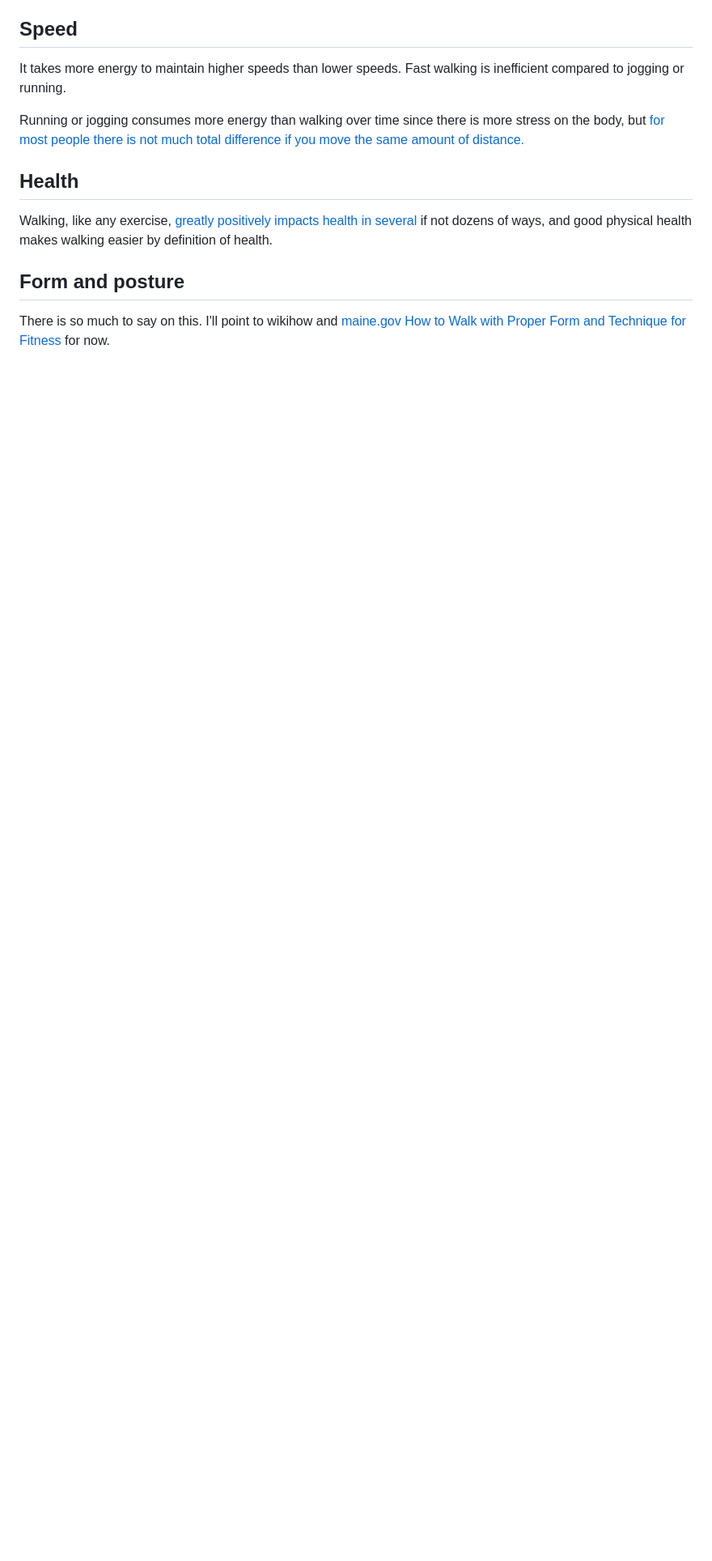
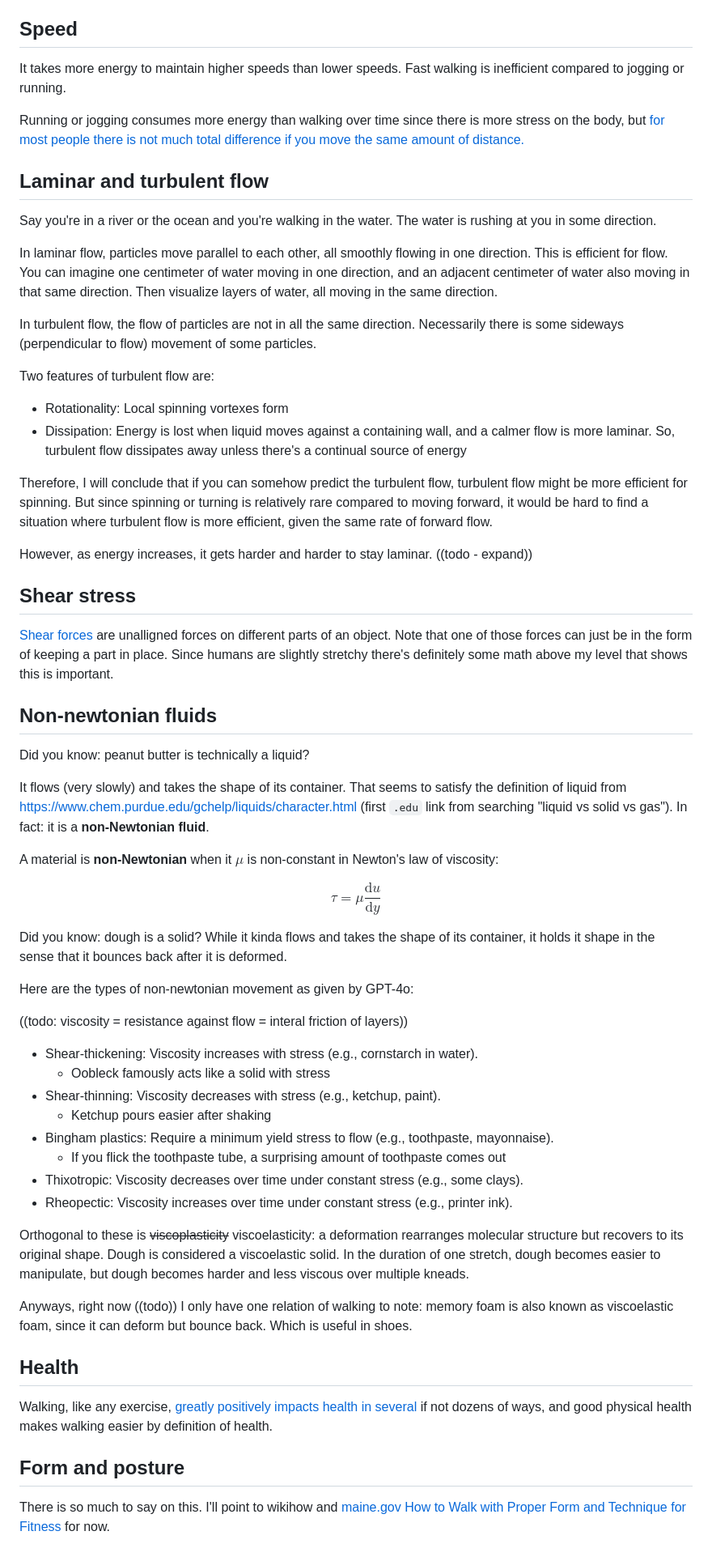
Before and after one commit to icecream17/Stuff, a Markdown page: writing/walk.md, the part around the change printed below. Shown: that part at 81% size. Drawn GitHub-style; blank space fills up the shorter version.

Commit message:
expand on vectors, vaguely connected non-newtonian

```diff
--- a/writing/walk.md
+++ b/writing/walk.md
@@ -161,6 +179,70 @@ It takes more energy to maintain higher speeds than lower speeds. Fast walking i
 Running or jogging consumes more energy than walking over time since there is more stress on the body, but [for most people there
 is not much total difference if you move the same amount of distance.](https://www.betterhealth.vic.gov.au/health/healthyliving/walking-for-good-health)
 
+## Laminar and turbulent flow
+
+Say you're in a river or the ocean and you're walking in the water. The water is rushing at you in some direction.
+
+In laminar flow, particles move parallel to each other, all smoothly flowing in one direction. This is efficient for flow.
+You can imagine one centimeter of water moving in one direction, and an adjacent centimeter of water also moving in that
+same direction. Then visualize layers of water, all moving in the same direction.
+
+In turbulent flow, the flow of particles are not in all the same direction. Necessarily there is some sideways
+(perpendicular to flow) movement of some particles.
+
+Two features of turbulent flow are:
+
++ Rotationality: Local spinning vortexes form
++ Dissipation: Energy is lost when liquid moves against a containing wall, and a calmer flow is more laminar. So,
+  turbulent flow dissipates away unless there's a continual source of energy
+
+Therefore, I will conclude that if you can somehow predict the turbulent flow, turbulent flow might
+be more efficient for spinning. But since spinning or turning is relatively rare compared to moving forward, it
+would be hard to find a situation where turbulent flow is more efficient, given the same rate of forward flow.
+
+However, as energy increases, it gets harder and harder to stay laminar. ((todo - expand))
+
+## Shear stress
+
+[Shear forces](https://en.wikipedia.org/wiki/Shear_force) are unalligned forces on different parts of an object. Note that
+one of those forces can just be in the form of keeping a part in place. Since humans are slightly stretchy there's definitely
+some math above my level that shows this is important.
+
+## Non-newtonian fluids
+
+Did you know: peanut butter is technically a liquid?
+
+It flows (very slowly) and takes the shape of its container. That seems to satisfy the definition of liquid from
+<https://www.chem.purdue.edu/gchelp/liquids/character.html> (first `.edu` link from searching "liquid vs solid vs gas").
+In fact: it is a **non-Newtonian fluid**.
+
+A material is **non-Newtonian** when it $\mu$ is non-constant in Newton's law of viscosity:
+
+$$\tau = \mu \frac{\mathrm{d}u}{\mathrm{d}y}$$
+
+Did you know: dough is a solid? While it kinda flows and takes the shape of its container, it holds it shape in the sense
+that it bounces back after it is deformed.
+
+Here are the types of non-newtonian movement as given by GPT-4o:
+
+((todo: viscosity = resistance against flow = interal friction of layers))
+
++ Shear-thickening: Viscosity increases with stress (e.g., cornstarch in water).
+  + Oobleck famously acts like a solid with stress
++ Shear-thinning: Viscosity decreases with stress (e.g., ketchup, paint).
+  + Ketchup pours easier after shaking
++ Bingham plastics: Require a minimum yield stress to flow (e.g., toothpaste, mayonnaise).
+  + If you flick the toothpaste tube, a surprising amount of toothpaste comes out
++ Thixotropic: Viscosity decreases over time under constant stress (e.g., some clays).
++ Rheopectic: Viscosity increases over time under constant stress (e.g., printer ink).
+
+Orthogonal to these is ~~viscoplasticity~~ viscoelasticity: a deformation rearranges molecular structure but recovers to its
+original shape. Dough is considered a viscoelastic solid. In the duration of one stretch, dough becomes easier to manipulate,
+but dough becomes harder and less viscous over multiple kneads.
+
+Anyways, right now ((todo)) I only have one relation of walking to note: memory foam is also known as viscoelastic foam,
+since it can deform but bounce back. Which is useful in shoes.
+
 ## Health
 
 Walking, like any exercise, [greatly positively impacts health in several](https://www.betterhealth.vic.gov.au/health/healthyliving/walking-for-good-health)
```
Also changed, not shown: other parts of writing/walk.md (+18 -0 lines).
